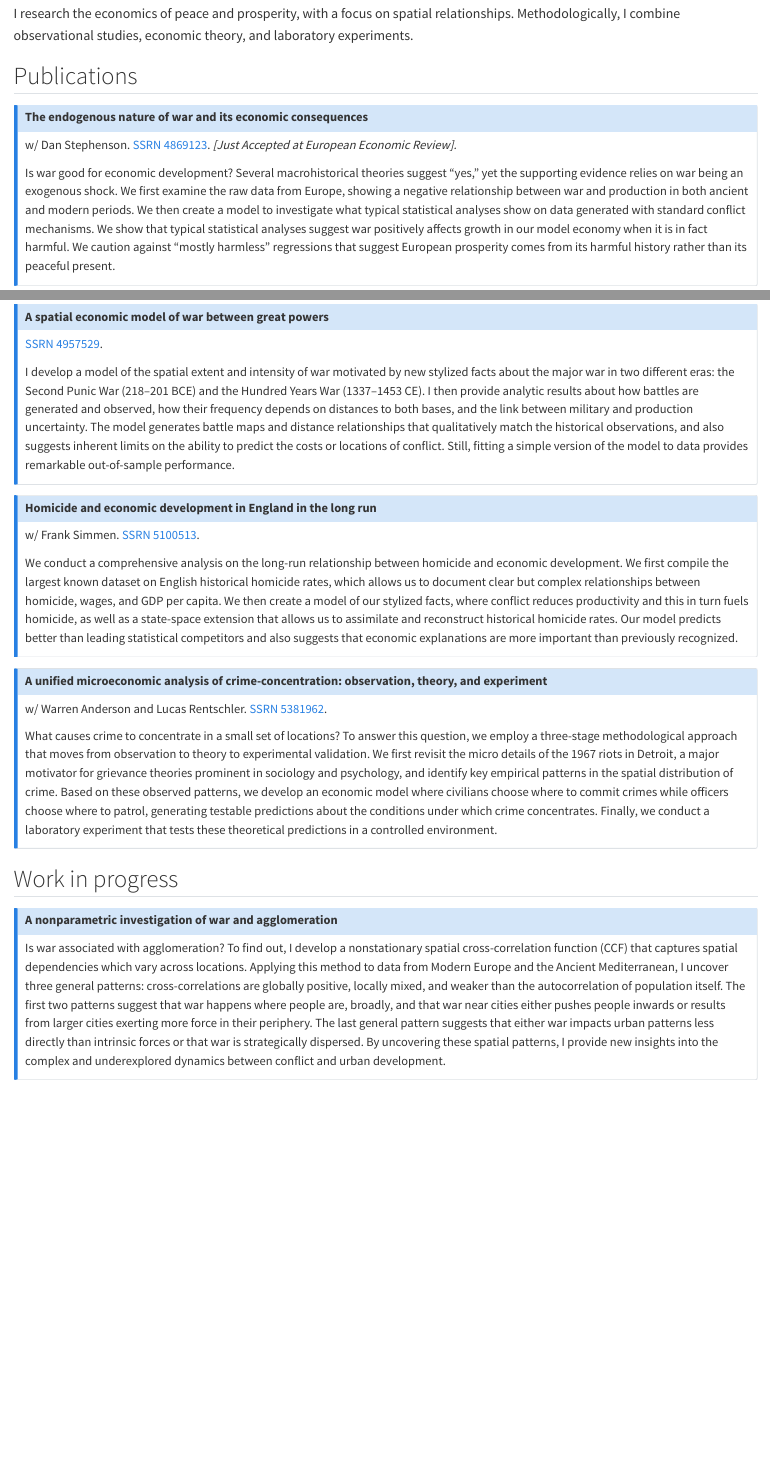
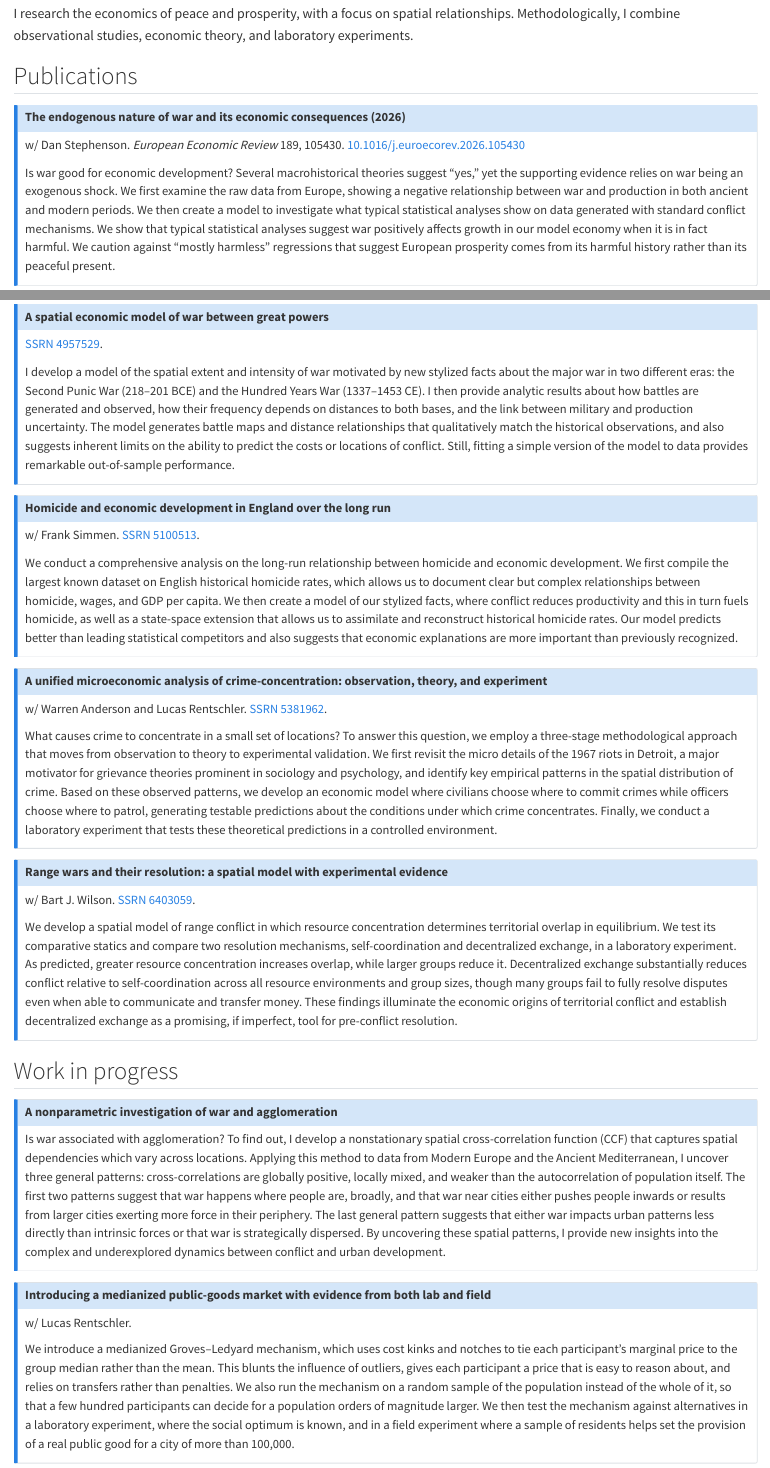
Before and after one commit to Jadamso/Jadamso.github.io, a Quarto document (pages/research.qmd): the page in a window 1100 px wide, from 70 px down, and a second part further down, joined at a grey line. Rendered offline with R 4.5, knitr and Pandoc in place of Quarto, with nearby package versions.

Commit message:
update site 2027

```diff
--- a/pages/research.qmd
+++ b/pages/research.qmd
@@ -7,9 +7,9 @@ Methodologically, I combine observational studies, economic theory, and laborato
 
 ## Publications
 
-::: {.callout-note collapse="true" icon=false title="The endogenous nature of war and its economic consequences"}
-w/ Dan Stephenson. [SSRN 4869123](https://ssrn.com/abstract=4869123).
-*[Just Accepted at European Economic Review].*
+::: {.callout-note collapse="true" icon=false title="The endogenous nature of war and its economic consequences (2026)"}
+w/ Dan Stephenson. *European Economic Review* 189, 105430.
+[10.1016/j.euroecorev.2026.105430](https://doi.org/10.1016/j.euroecorev.2026.105430)
 
 Is war good for economic development?
 Several macrohistorical theories suggest "yes," yet the supporting evidence relies on war being an exogenous shock.
@@ -167,6 +167,16 @@ Based on these observed patterns, we develop an economic model where civilians c
 Finally, we conduct a laboratory experiment that tests these theoretical predictions in a controlled environment.
 :::
 
+::: {.callout-note collapse="true" icon=false title="Range wars and their resolution: a spatial model with experimental evidence"}
+w/ Bart J. Wilson. [SSRN 6403059](https://ssrn.com/abstract=6403059).
+
+We develop a spatial model of range conflict in which resource concentration determines territorial overlap in equilibrium.
+We test its comparative statics and compare two resolution mechanisms, self-coordination and decentralized exchange, in a laboratory experiment.
+As predicted, greater resource concentration increases overlap, while larger groups reduce it.
+Decentralized exchange substantially reduces conflict relative to self-coordination across all resource environments and group sizes, though many groups fail to fully resolve disputes even when able to communicate and transfer money.
+These findings illuminate the economic origins of territorial conflict and establish decentralized exchange as a promising, if imperfect, tool for pre-conflict resolution.
+:::
+
 ## Work in progress <a href="mailto:jadamson@tru.ca?subject=Work%20in%20progress" aria-label="Request copies by email"><i class="bi bi-envelope" style="font-size: 0.7em;"></i></a>
 
 ::: {.callout-note collapse="true" icon=false title="A nonparametric investigation of war and agglomeration"}
@@ -177,3 +187,12 @@ The first two patterns suggest that war happens where people are, broadly, and t
 The last general pattern suggests that either war impacts urban patterns less directly than intrinsic forces or that war is strategically dispersed.
 By uncovering these spatial patterns, I provide new insights into the complex and underexplored dynamics between conflict and urban development.
 :::
+
+::: {.callout-note collapse="true" icon=false title="Introducing a medianized public-goods market with evidence from both lab and field"}
+w/ Lucas Rentschler.
+
+We introduce a medianized Groves–Ledyard mechanism, which uses cost kinks and notches to tie each participant's marginal price to the group median rather than the mean.
+This blunts the influence of outliers, gives each participant a price that is easy to reason about, and relies on transfers rather than penalties.
+We also run the mechanism on a random sample of the population instead of the whole of it, so that a few hundred participants can decide for a population orders of magnitude larger.
+We then test the mechanism against alternatives in a laboratory experiment, where the social optimum is known, and in a field experiment where a sample of residents helps set the provision of a real public good for a city of more than 100,000.
+:::
```
Also changed, not shown: pages/teaching.qmd (+3 -2 lines), README.md, pages/research.qmd (4 more changed lines).
